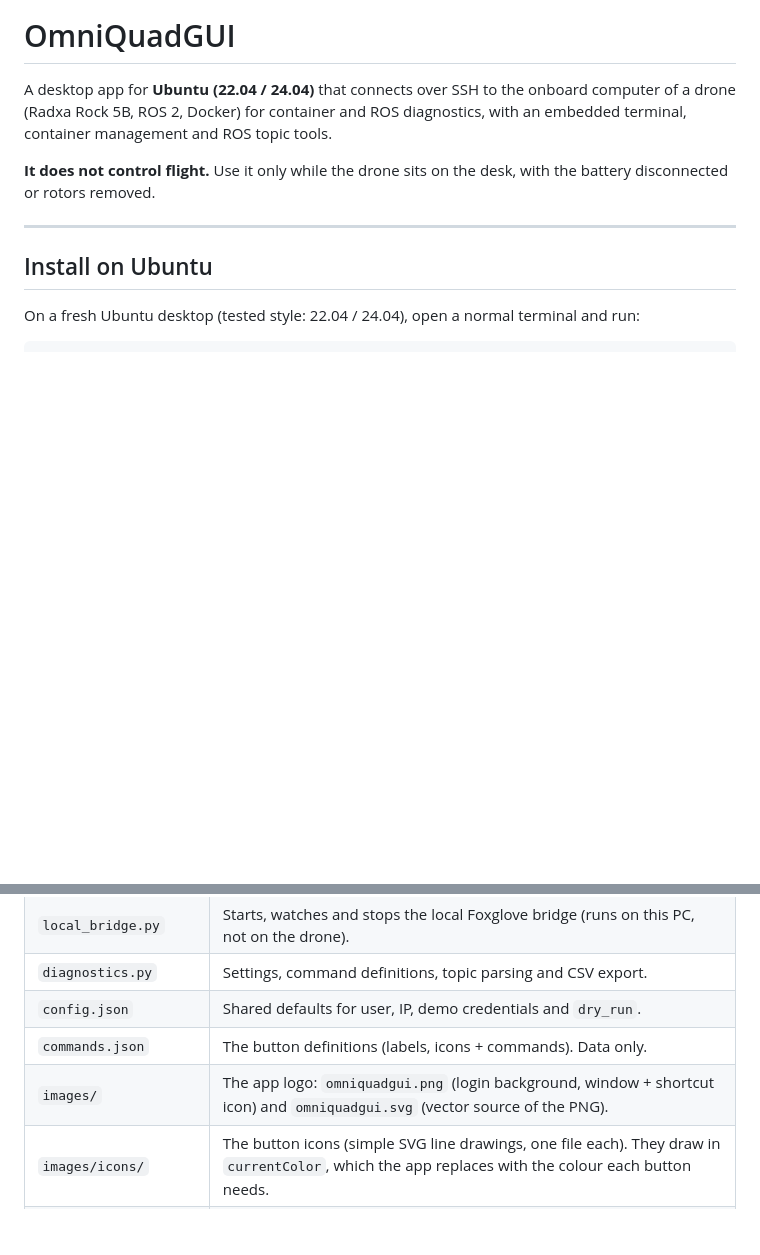
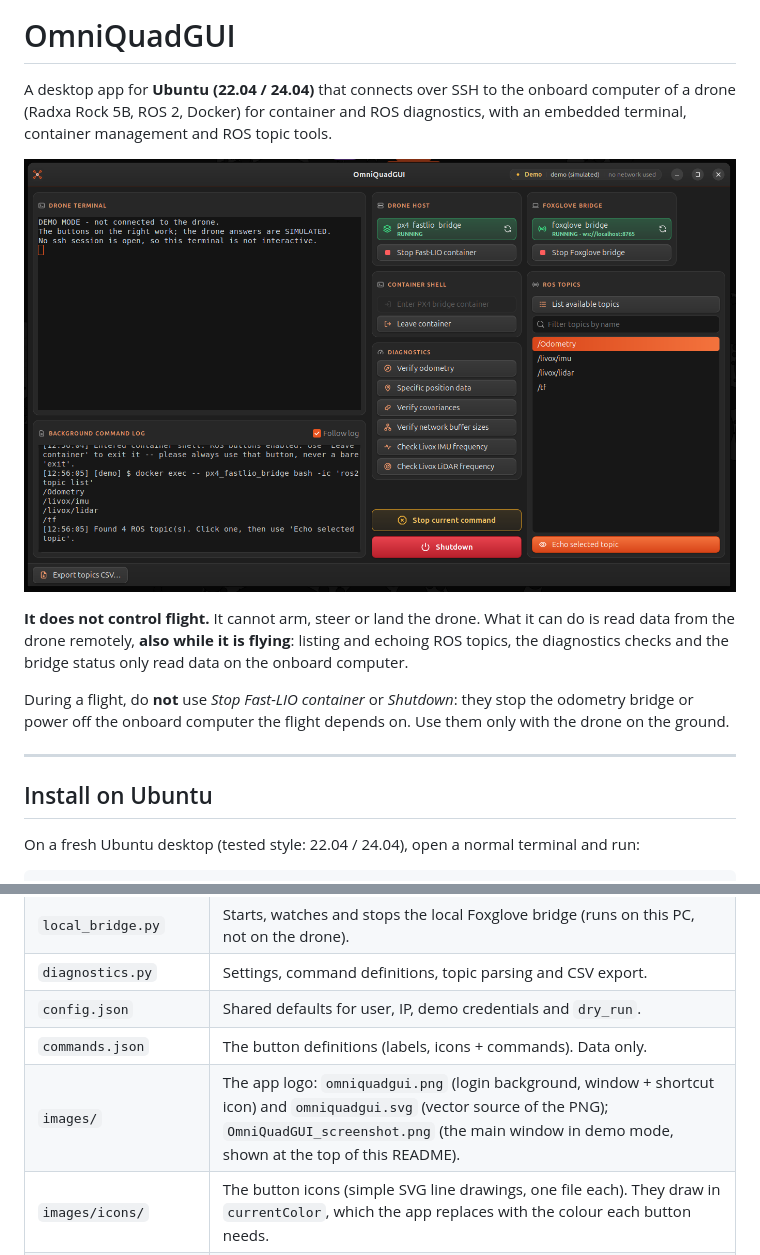
Before and after one commit to FastLab-UNIPD/OmniQuadGUI, a Markdown page: README.md, 2 parts joined by grey strips. Drawn GitHub-style; pictures changed too: images/OmniQuadGUI_screenshot.png (added); blank space fills up the shorter version.

Commit message:
Add an app screenshot to the README and clarify in-flight use
The README now shows the main window (demo mode) under the intro.
The flight note says the app does not control flight but can read data
from the drone remotely during a flight, and warns not to use Stop
Fast-LIO container or Shutdown while flying.

Co-Authored-By: Claude Opus 5.5 <noreply@anthropic.com>

```diff
--- a/README.md
+++ b/README.md
@@ -5,8 +5,16 @@ onboard computer of a drone (Radxa Rock 5B, ROS 2, Docker) for container
 and ROS diagnostics, with an embedded terminal, container management and
 ROS topic tools.
 
-**It does not control flight.** Use it only while the drone sits on the desk,
-with the battery disconnected or rotors removed.
+![OmniQuadGUI main window in demo mode: drone terminal, background command log, Drone host and Foxglove bridge status cards, diagnostics buttons and ROS topic list](images/OmniQuadGUI_screenshot.png)
+
+**It does not control flight.** It cannot arm, steer or land the drone. What
+it can do is read data from the drone remotely, **also while it is flying**:
+listing and echoing ROS topics, the diagnostics checks and the bridge status
+only read data on the onboard computer.
+
+During a flight, do **not** use *Stop Fast-LIO container* or *Shutdown*: they
+stop the odometry bridge or power off the onboard computer the flight depends
+on. Use them only with the drone on the ground.
 
 ---
 
@@ -109,7 +117,7 @@ saves the displayed topics, including after disconnect.
 | `diagnostics.py`  | Settings, command definitions, topic parsing and CSV export. |
 | `config.json`     | Shared defaults for user, IP, demo credentials and `dry_run`. |
 | `commands.json`   | The button definitions (labels, icons + commands). Data only.  |
-| `images/`         | The app logo: `omniquadgui.png` (login background, window + shortcut icon) and `omniquadgui.svg` (vector source of the PNG). |
+| `images/`         | The app logo: `omniquadgui.png` (login background, window + shortcut icon) and `omniquadgui.svg` (vector source of the PNG); `OmniQuadGUI_screenshot.png` (the main window in demo mode, shown at the top of this README). |
 | `images/icons/`   | The button icons (simple SVG line drawings, one file each). They draw in `currentColor`, which the app replaces with the colour each button needs. |
 | `launch.sh`       | Portable launcher script used by `OmniQuadGUI.desktop`; finds its own folder, installs the icon once, then starts the app. |
 | `OmniQuadGUI.desktop` | The double-clickable launcher icon inside the folder (portable: no user name or absolute path). |
```
Also changed, not shown: 1 other file.
